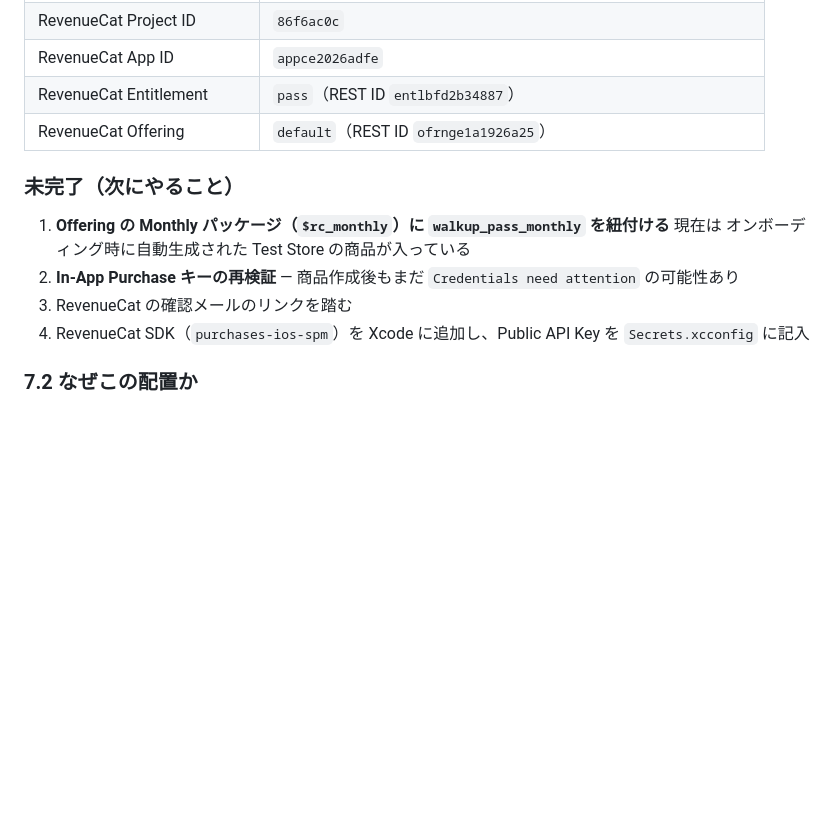
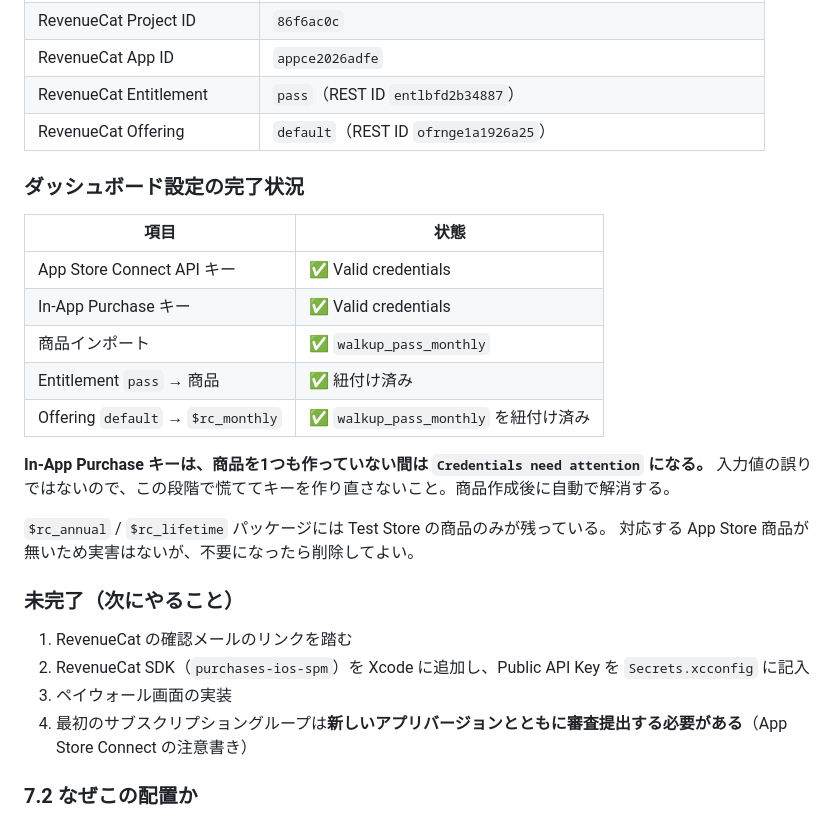
Before and after one commit to akao-onaga/WalkUP, a Markdown page: DESIGN.md, the part around the change. Rendered like a GitHub page; blank space fills up the shorter version.

Commit message:
docs: 課金ダッシュボードの設定完了を反映
Offering の Monthly パッケージに App Store 商品を紐付け、
In-App Purchase キーの検証が通ったことを確認。

商品が存在しない間はキー検証が失敗する挙動を、再発防止のため記録。

Co-Authored-By: Claude Opus 5 <noreply@anthropic.com>

```diff
--- a/DESIGN.md
+++ b/DESIGN.md
@@ -243,13 +243,28 @@ RevenueCat Entitlement: `pass`（表示名「活力パス」）
 | RevenueCat Entitlement | `pass`（REST ID `entlbfd2b34887`） |
 | RevenueCat Offering | `default`（REST ID `ofrnge1a1926a25`） |
 
+### ダッシュボード設定の完了状況
+
+| 項目 | 状態 |
+|---|---|
+| App Store Connect API キー | ✅ Valid credentials |
+| In-App Purchase キー | ✅ Valid credentials |
+| 商品インポート | ✅ `walkup_pass_monthly` |
+| Entitlement `pass` → 商品 | ✅ 紐付け済み |
+| Offering `default` → `$rc_monthly` | ✅ `walkup_pass_monthly` を紐付け済み |
+
+**In-App Purchase キーは、商品を1つも作っていない間は `Credentials need attention` になる。**
+入力値の誤りではないので、この段階で慌ててキーを作り直さないこと。商品作成後に自動で解消する。
+
+`$rc_annual` / `$rc_lifetime` パッケージには Test Store の商品のみが残っている。
+対応する App Store 商品が無いため実害はないが、不要になったら削除してよい。
+
 ### 未完了（次にやること）
 
-1. **Offering の Monthly パッケージ（`$rc_monthly`）に `walkup_pass_monthly` を紐付ける**
-   現在は オンボーディング時に自動生成された Test Store の商品が入っている
-2. **In-App Purchase キーの再検証** — 商品作成後もまだ `Credentials need attention` の可能性あり
-3. RevenueCat の確認メールのリンクを踏む
-4. RevenueCat SDK（`purchases-ios-spm`）を Xcode に追加し、Public API Key を `Secrets.xcconfig` に記入
+1. RevenueCat の確認メールのリンクを踏む
+2. RevenueCat SDK（`purchases-ios-spm`）を Xcode に追加し、Public API Key を `Secrets.xcconfig` に記入
+3. ペイウォール画面の実装
+4. 最初のサブスクリプショングループは**新しいアプリバージョンとともに審査提出する必要がある**（App Store Connect の注意書き）
 
 ### 7.2 なぜこの配置か
 
```
